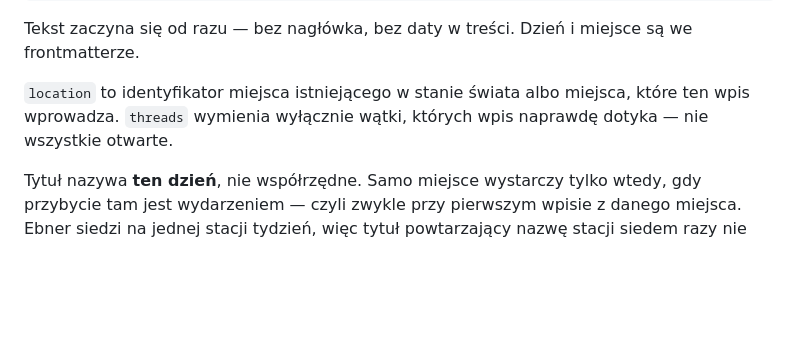
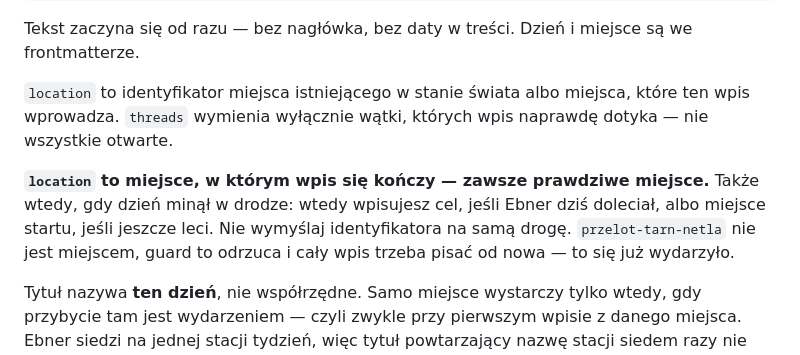
Before and after one commit to vellezz/ebner, a Markdown page: prompts/diary_pl.md, the part around the change. Rendered like a GitHub page; blank space fills up the shorter version.

Commit message:
Say where an entry ends when the day is spent in flight
The guard rejected an entry for `location: przelot-tarn-netla` — a coined id
meaning "in transit" — and the whole thing had to be written again, at the price
of a second Opus call. The frontmatter rules said `location` is the entity where
the entry ends and said nothing about a day that ends in neither place, so the
writer invented somewhere.

`location` is always a real place: the destination if he landed today, the place
he left if he is still flying. The rejected id is quoted in the prompt, because a
rule with the mistake next to it is one the writer can check itself against.

```diff
--- a/prompts/diary_pl.md
+++ b/prompts/diary_pl.md
@@ -399,6 +399,12 @@ we frontmatterze.
 które ten wpis wprowadza. `threads` wymienia wyłącznie wątki, których wpis
 naprawdę dotyka — nie wszystkie otwarte.
 
+**`location` to miejsce, w którym wpis się kończy — zawsze prawdziwe miejsce.**
+Także wtedy, gdy dzień minął w drodze: wtedy wpisujesz cel, jeśli Ebner dziś
+doleciał, albo miejsce startu, jeśli jeszcze leci. Nie wymyślaj identyfikatora
+na samą drogę. `przelot-tarn-netla` nie jest miejscem, guard to odrzuca i cały
+wpis trzeba pisać od nowa — to się już wydarzyło.
+
 Tytuł nazywa **ten dzień**, nie współrzędne. Samo miejsce wystarczy tylko
 wtedy, gdy przybycie tam jest wydarzeniem — czyli zwykle przy pierwszym
 wpisie z danego miejsca. Ebner siedzi na jednej stacji tydzień, więc tytuł
```
